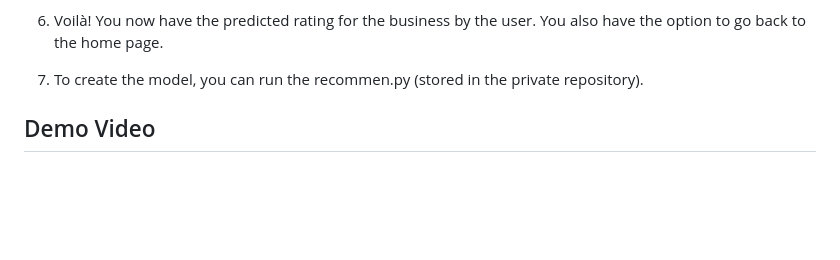
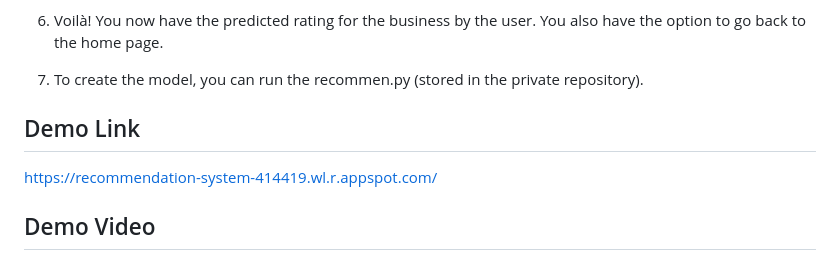
Before and after one commit to Vansh1610/Yelp-Review-Recommendation-System, a Markdown page: README.md, the part around the change. Drawn GitHub-style; blank space fills up the shorter version.

```diff
--- a/README.md
+++ b/README.md
@@ -56,6 +56,11 @@ The model-based recommendation system effectively provides accurate ratings for
 
 13. To create the model, you can run the recommen.py (stored in the private repository).
 
+
+## Demo Link
+
+https://recommendation-system-414419.wl.r.appspot.com/
+
 ## Demo Video
 
 
```
